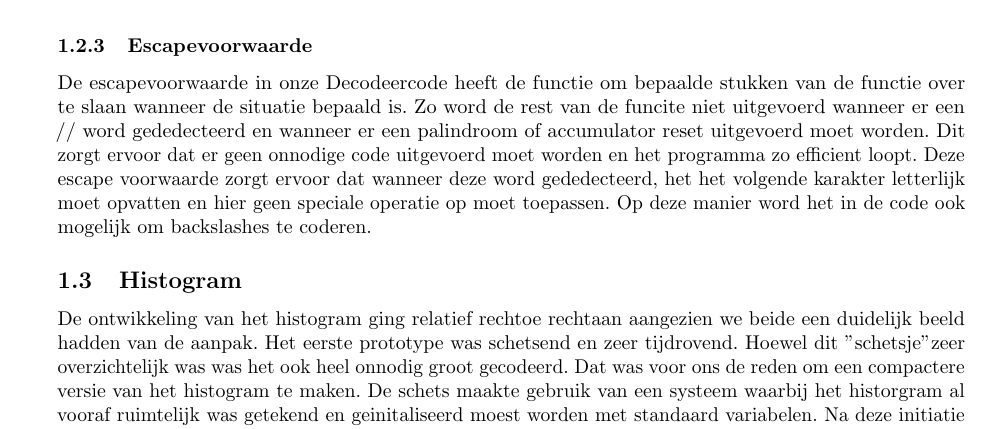
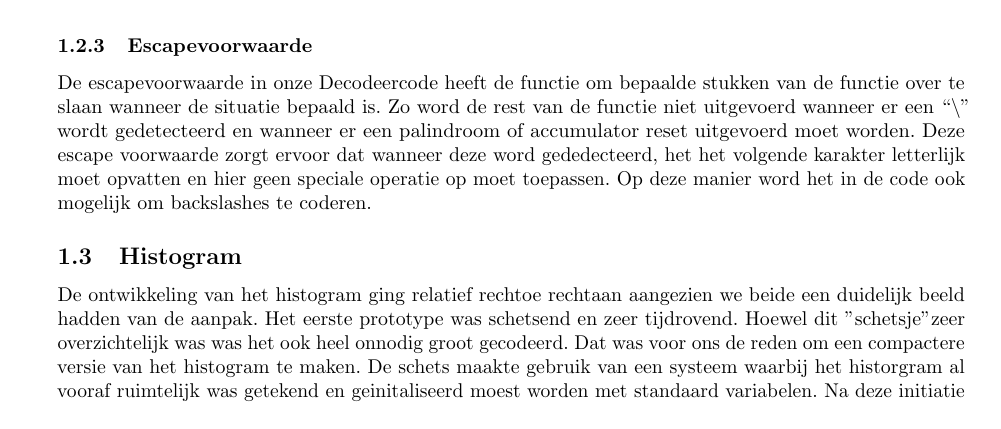
Before and after one commit to LuukJ/opdr2, a LaTeX document (main.tex): part of page 2 of 4, cut so that both start at the same text. Compiled offline with pdfLaTeX.

Commit message:
Verbetering 1.2.3 Escapevoorwaarde

```diff
--- a/main.tex
+++ b/main.tex
@@ -125,7 +125,14 @@
     \end{lstlisting}
 
     \subsubsection{Escapevoorwaarde}
-    De escapevoorwaarde in onze Decodeercode heeft de functie om bepaalde stukken van de functie over te slaan wanneer de situatie bepaald is. Zo word de rest van de funcite niet uitgevoerd wanneer er een // word gededecteerd en wanneer er een palindroom of accumulator reset uitgevoerd moet worden. Dit zorgt ervoor dat er geen onnodige code uitgevoerd moet worden en het programma zo efficient loopt. Deze escape voorwaarde zorgt ervoor dat wanneer deze word gededecteerd, het het volgende karakter letterlijk moet opvatten en hier geen speciale operatie op moet toepassen. Op deze manier word het in de code ook mogelijk om backslashes te coderen.
+    De escapevoorwaarde in onze Decodeercode heeft de functie om bepaalde
+		stukken van de functie over te slaan wanneer de situatie bepaald is.
+		Zo word de rest van de functie niet uitgevoerd wanneer er een ``\textbackslash'' wordt
+		gedetecteerd en wanneer er een palindroom of accumulator reset uitgevoerd moet worden.
+		Deze escape voorwaarde zorgt ervoor dat wanneer deze word gededecteerd,
+		het het volgende karakter letterlijk moet opvatten en hier geen speciale
+		operatie op moet toepassen.
+		Op deze manier word het in de code ook mogelijk om backslashes te coderen.
 
     \subsection{Histogram}
       De ontwikkeling van het histogram ging relatief rechtoe rechtaan aangezien we beide een duidelijk beeld hadden van de aanpak. Het eerste prototype was schetsend en zeer tijdrovend. Hoewel dit "schetsje" zeer overzichtelijk was was het ook heel onnodig groot gecodeerd. Dat was voor ons de reden om een compactere versie van het histogram te maken. De schets maakte gebruik van een systeem waarbij het historgram al vooraf ruimtelijk was getekend en geinitaliseerd moest worden met standaard variabelen. Na deze initiatie werden de correcte coordinaten(variabelen) in het histogram vervangen door sterretjes.
```
